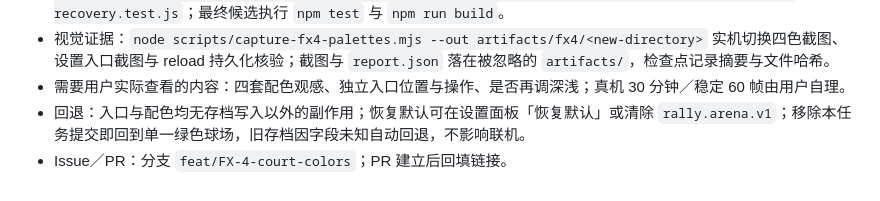
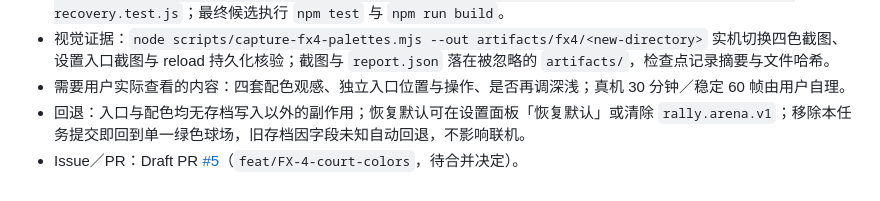
Before and after one commit to zcinta0514/rally-badminton, a Markdown page: docs/tasks/FX-4.md, the part around the change. GitHub-like rendering.

```diff
--- a/docs/tasks/FX-4.md
+++ b/docs/tasks/FX-4.md
@@ -31,4 +31,4 @@
 - 视觉证据：`node scripts/capture-fx4-palettes.mjs --out artifacts/fx4/<new-directory>` 实机切换四色截图、设置入口截图与 reload 持久化核验；截图与 `report.json` 落在被忽略的 `artifacts/`，检查点记录摘要与文件哈希。
 - 需要用户实际查看的内容：四套配色观感、独立入口位置与操作、是否再调深浅；真机 30 分钟／稳定 60 帧由用户自理。
 - 回退：入口与配色均无存档写入以外的副作用；恢复默认可在设置面板「恢复默认」或清除 `rally.arena.v1`；移除本任务提交即回到单一绿色球场，旧存档因字段未知自动回退，不影响联机。
-- Issue／PR：分支 `feat/FX-4-court-colors`；PR 建立后回填链接。
+- Issue／PR：Draft PR [#5](https://github.com/zcinta0514/rally-badminton/pull/5)（`feat/FX-4-court-colors`，待合并决定）。
```
Also changed, not shown: docs/FX-4-CHECKPOINT.md (+1 -1 lines).
